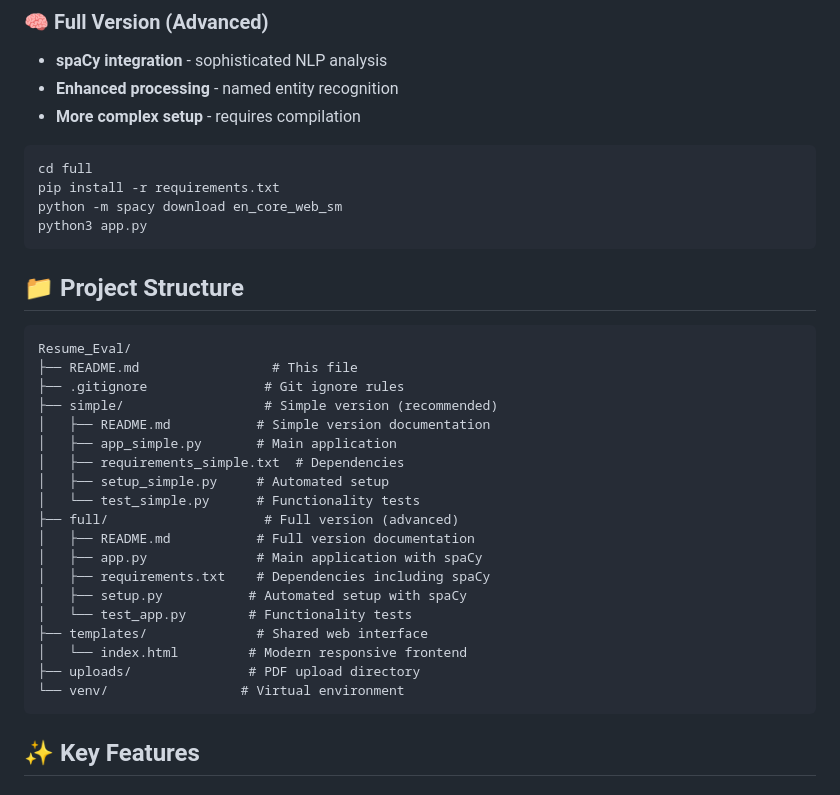
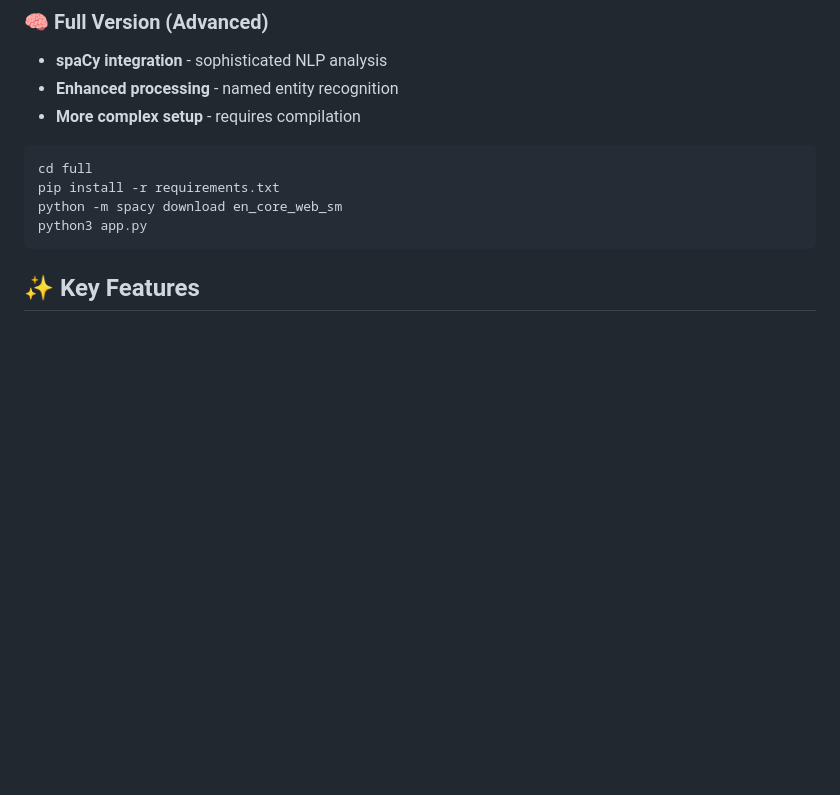
Before and after one commit to Abdalla2024/Resume_Eval, a Markdown page: README.md, the part around the change. GitHub-like rendering; blank space fills up the shorter version.

````diff
--- a/README.md
+++ b/README.md
@@ -29,30 +29,6 @@ cd full
 pip install -r requirements.txt
 python -m spacy download en_core_web_sm
 python3 app.py
-```
-
-## 📁 Project Structure
-
-```
-Resume_Eval/
-├── README.md                 # This file
-├── .gitignore               # Git ignore rules
-├── simple/                  # Simple version (recommended)
-│   ├── README.md           # Simple version documentation
-│   ├── app_simple.py       # Main application
-│   ├── requirements_simple.txt  # Dependencies
-│   ├── setup_simple.py     # Automated setup
-│   └── test_simple.py      # Functionality tests
-├── full/                    # Full version (advanced)
-│   ├── README.md           # Full version documentation
-│   ├── app.py              # Main application with spaCy
-│   ├── requirements.txt    # Dependencies including spaCy
-│   ├── setup.py           # Automated setup with spaCy
-│   └── test_app.py        # Functionality tests
-├── templates/              # Shared web interface
-│   └── index.html         # Modern responsive frontend
-├── uploads/               # PDF upload directory
-└── venv/                 # Virtual environment
 ```
 
 ## ✨ Key Features
````
